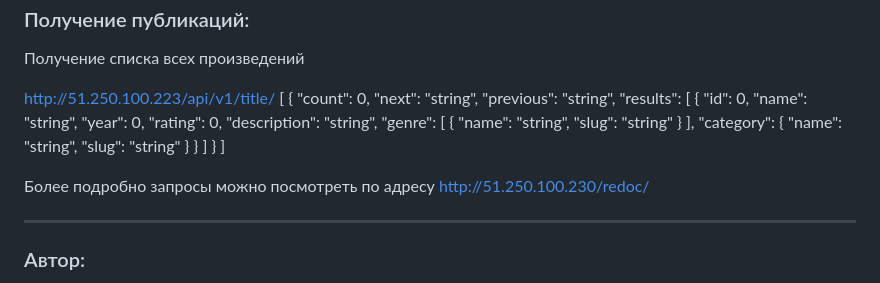
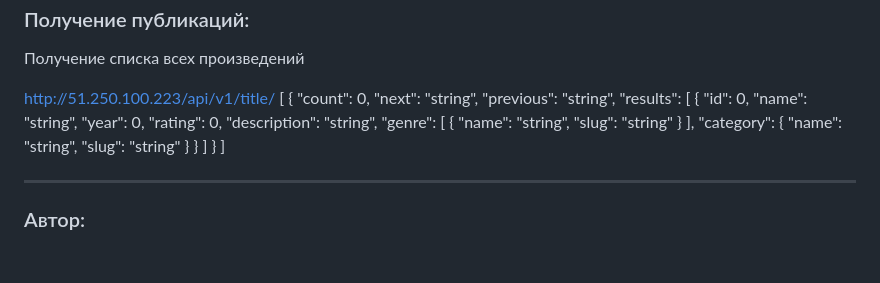
Before and after one commit to strashnovavictoria/yamdb_final, a Markdown page: README.md, the part around the change. GitHub-like rendering; blank space fills up the shorter version.

```diff
--- a/README.md
+++ b/README.md
@@ -95,7 +95,6 @@ http://51.250.100.223/api/v1/title/
   }
 ]
 
-Более подробно запросы можно посмотреть по адресу <http://51.250.100.230/redoc/>
 ***
 ### Автор:
 - Виктория Страшнова [strashnovavictoria](https://github.com/strashnovavictoria)
```
